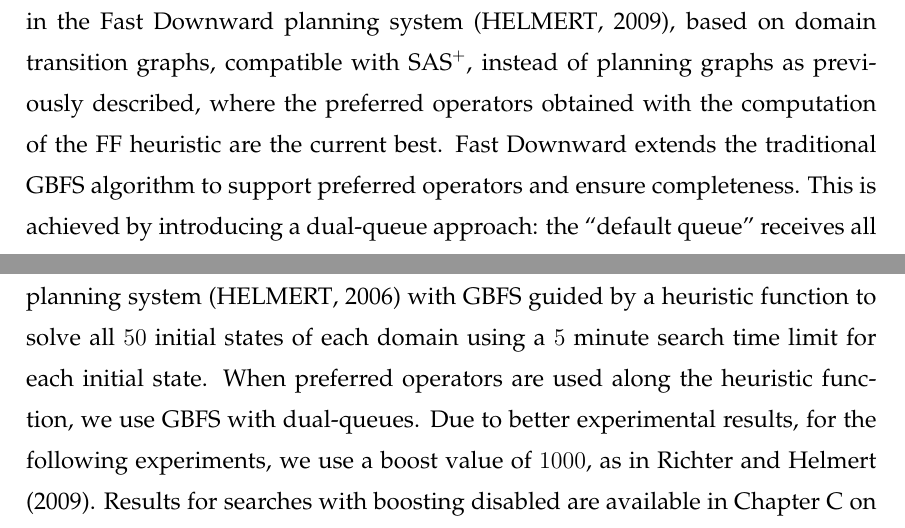
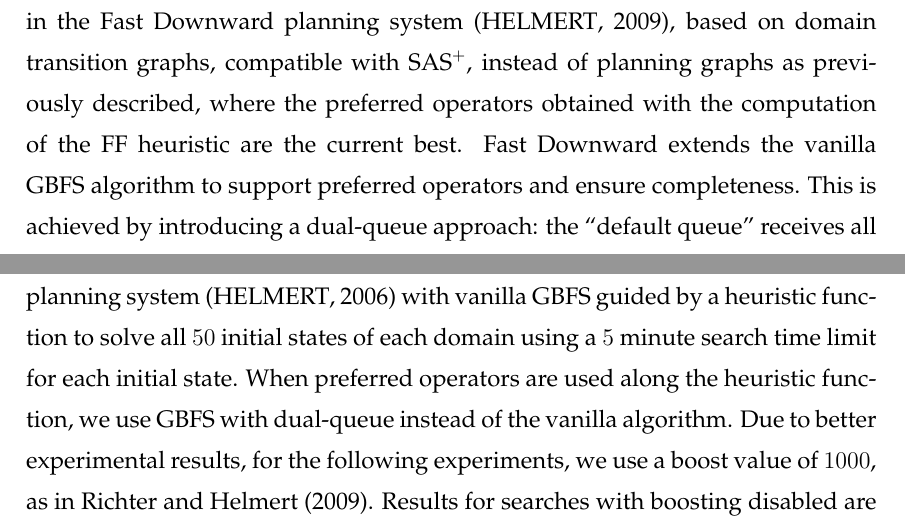
Before and after one commit to pprobst/msc-thesis, a LaTeX thesis (ppgc-diss-pprobst.tex): two parts of pages 25 and 44 of 64, joined at a grey line, cut so that both start at the same text. Compiled offline with pdfLaTeX; a LaTeX package or settings file that is missing is left out.

Commit message:
More diff between vanilla and dual-queue GBFS

```diff
--- a/ppgc-diss-pprobst.tex
+++ b/ppgc-diss-pprobst.tex
@@ -577,7 +577,7 @@ The current approach to extract preferred operators is the one implemented in th
 % A DTG is defined as follows.
 %Let $\Pi = \langle \mathcal{V}, \mathcal{O}, s_0, s^* \rangle$ be a \sas planning task, and let $v \in \mathcal{V}$. The DTG of variable $v$ is the labeled directed graph $\text{DTG}(v, \Pi)$ with vertices $D_v$ and an arc $(d, d')$ labeled with operator $o \in \mathcal{O}$ whenever either $\pre_{o}(v) = d$ and $\eff_{o}(v) = d'$, or $\pre_{o}(v)$ is undefined and $\eff_{o}(v) = d'$. We refer to $(d, d')$ as a value transition of $v$. We write $d \xrightarrow{o} d'$ if there exists an operator $o$ that can modify the value of $v$ from $d$ to $d'$.
 %To summarize, the DTG of a variable $v$ shows all the possible values of $v$ as vertices, and the arcs with their corresponding operators represent the transitions between those values. Furthermore, in Fast Downward, ignoring delete-effects in a multi-valued task is equivalent to assume that each state variable can hold several values simultaneously.
-Fast Downward extends the traditional GBFS algorithm to support preferred operators and ensure completeness. This is achieved by introducing a dual-queue approach: the ``default queue'' receives all generated states (default behavior without preferred operators), while the ``preferred queue'' only accepts states generated by preferred operators. Expansion of states occurs alternately from both queues or may use boosting~\cite{Richter.Helmert/2009}.
+Fast Downward extends the vanilla GBFS algorithm to support preferred operators and ensure completeness. This is achieved by introducing a dual-queue approach: the ``default queue'' receives all generated states (default behavior without preferred operators), while the ``preferred queue'' only accepts states generated by preferred operators. Expansion of states occurs alternately from both queues or may use boosting~\cite{Richter.Helmert/2009}.
 With a boost value $n$, when a state with a lower $h$-value than any previously expanded state is encountered during the search (meaning the search progresses) the preferred queue is used for the next $n$ expansions, as long as it has elements. The boost value is cumulative, so each time the search progresses, $n$ expansions are added to the remaining number of subsequent expansions from the preferred queue.
 % With a boost value $n$, if the search expands a state with an $h$-value lower than all previously expanded states (indicating progress in the search), the preferred queue is used for the subsequent $n$ expansions, as long as it contains elements. Furthermore, the boost value is cumulative, meaning that whenever the search progresses, $n$ expansions are added to the remaining number of subsequent expansions from the preferred queue.
 
@@ -1202,8 +1202,8 @@ We implement sample generation in Neural Fast Downward~\cite{Ferber.etal/2020a}
 
 \subsection{Evaluation}
 \label{sec:exp-evaluation}
-We measure search performance by the number of expanded states since we have perfect coverage for all the selected domains. We use the Fast Downward planning system~\cite{Helmert/2006} with GBFS guided by a heuristic function to solve all $50$ initial states of each domain using a $5$ minute search time limit for each initial state.
-When preferred operators are used along the heuristic function, we use GBFS with dual-queues. Due to better experimental results, for the following experiments, we use a boost value of $1000$, as in~\citet{Richter.Helmert/2009}. Results for searches with boosting disabled are available in~\vref{cha:discovered_pos_boost0}.
+We measure search performance by the number of expanded states since we have perfect coverage for all the selected domains. We use the Fast Downward planning system~\cite{Helmert/2006} with vanilla GBFS guided by a heuristic function to solve all $50$ initial states of each domain using a $5$ minute search time limit for each initial state.
+When preferred operators are used along the heuristic function, we use GBFS with dual-queue instead of the vanilla algorithm. Due to better experimental results, for the following experiments, we use a boost value of $1000$, as in~\citet{Richter.Helmert/2009}. Results for searches with boosting disabled are available in~\vref{cha:discovered_pos_boost0}.
 
 \subsection{Sampling}
 \label{sec:exp-sampling}
```
Also changed, not shown: ppgc-diss-pprobst.tex (2 more changed lines).
